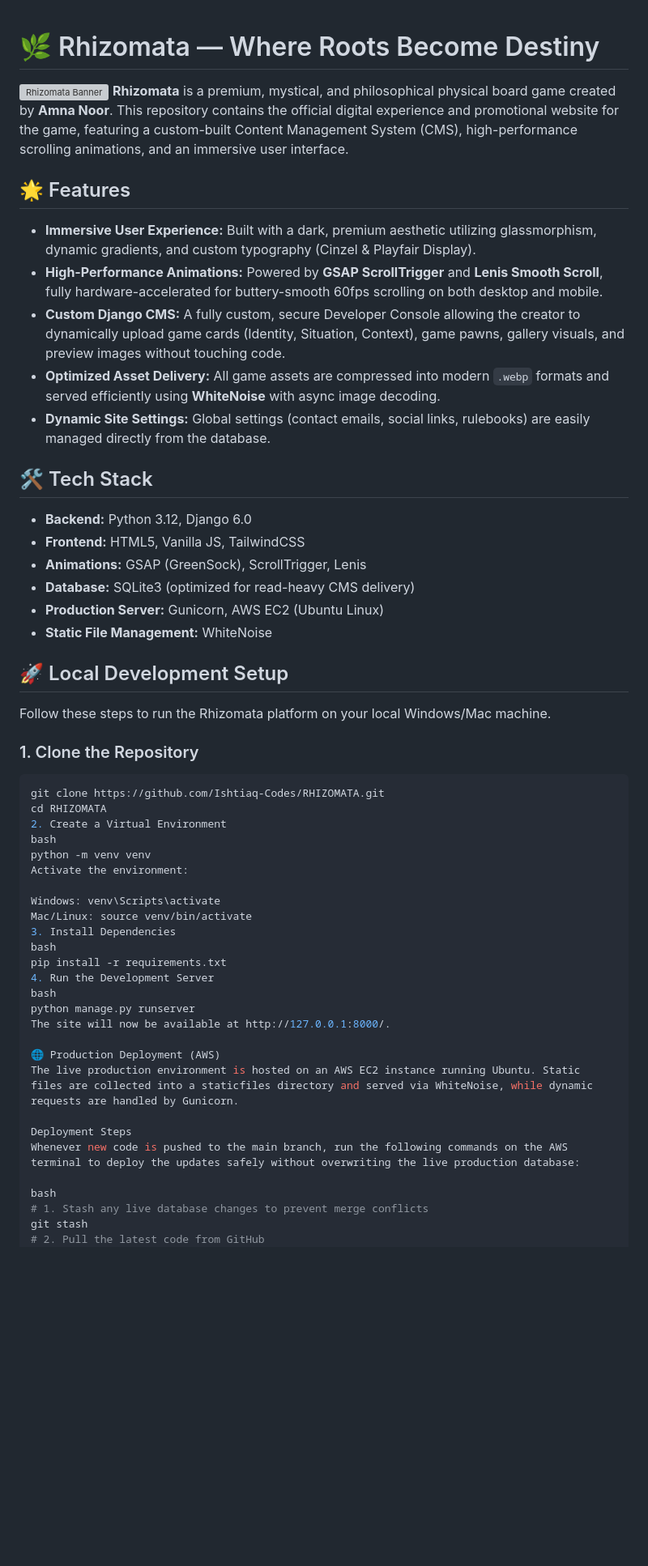
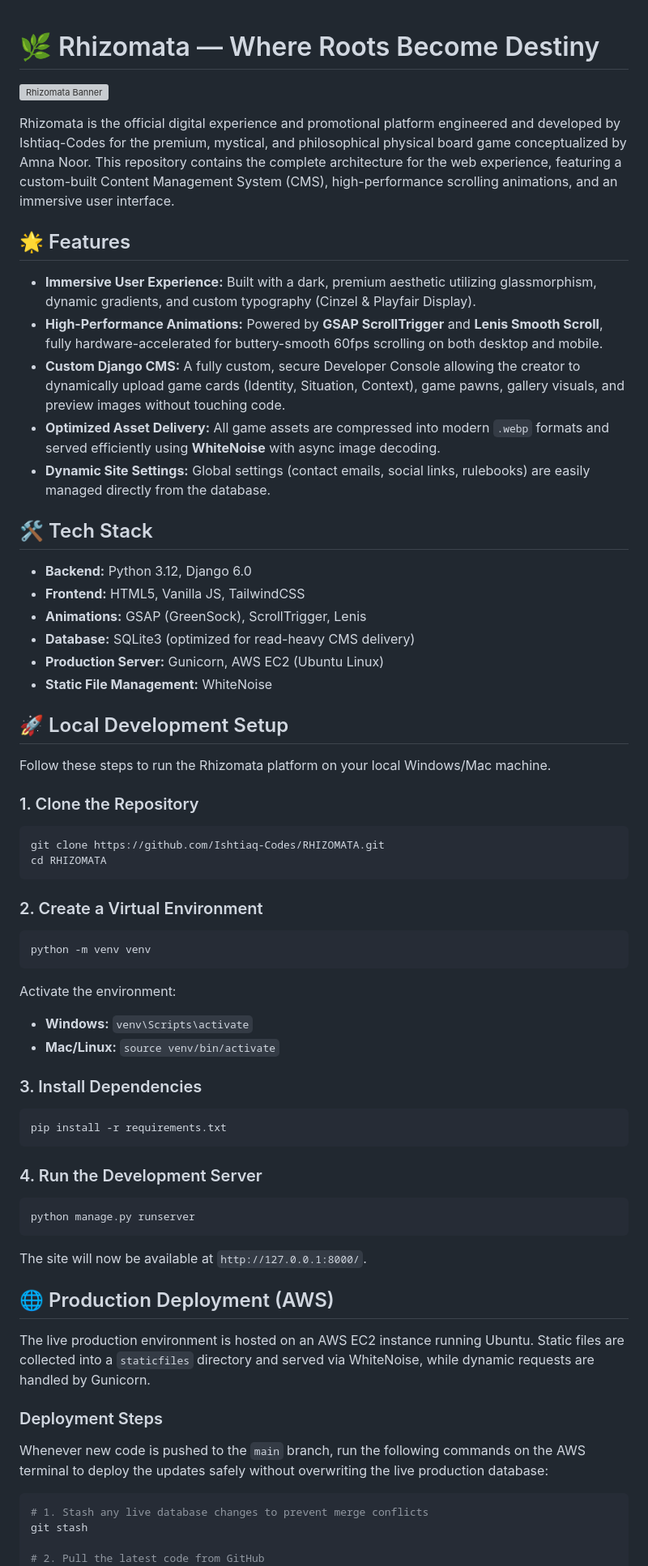
Before and after one commit to Ishtiaq-Codes/RHIZOMATA, a Markdown page: README.md, the part around one of its changes. Shown at 81% size. Rendered like a GitHub page; blank space fills up the shorter version; grey boxes are pictures that could not be loaded.

````diff
--- a/README.md
+++ b/README.md
@@ -1,48 +1,66 @@
+
 # 🌿 Rhizomata — Where Roots Become Destiny
+
 ![Rhizomata Banner](core/static/core/assets/game%20board.webp)
-**Rhizomata** is a premium, mystical, and philosophical physical board game created by **Amna Noor**. This repository contains the official digital experience and promotional website for the game, featuring a custom-built Content Management System (CMS), high-performance scrolling animations, and an immersive user interface.
+
+Rhizomata is the official digital experience and promotional platform engineered and developed by Ishtiaq-Codes for the premium, mystical, and philosophical physical board game conceptualized by Amna Noor. This repository contains the complete architecture for the web experience, featuring a custom-built Content Management System (CMS), high-performance scrolling animations, and an immersive user interface.
+
 ## 🌟 Features
+
 - **Immersive User Experience:** Built with a dark, premium aesthetic utilizing glassmorphism, dynamic gradients, and custom typography (Cinzel & Playfair Display).
 - **High-Performance Animations:** Powered by **GSAP ScrollTrigger** and **Lenis Smooth Scroll**, fully hardware-accelerated for buttery-smooth 60fps scrolling on both desktop and mobile.
 - **Custom Django CMS:** A fully custom, secure Developer Console allowing the creator to dynamically upload game cards (Identity, Situation, Context), game pawns, gallery visuals, and preview images without touching code.
 - **Optimized Asset Delivery:** All game assets are compressed into modern `.webp` formats and served efficiently using **WhiteNoise** with async image decoding.
 - **Dynamic Site Settings:** Global settings (contact emails, social links, rulebooks) are easily managed directly from the database.
+
 ## 🛠️ Tech Stack
+
 - **Backend:** Python 3.12, Django 6.0
 - **Frontend:** HTML5, Vanilla JS, TailwindCSS
 - **Animations:** GSAP (GreenSock), ScrollTrigger, Lenis
 - **Database:** SQLite3 (optimized for read-heavy CMS delivery)
 - **Production Server:** Gunicorn, AWS EC2 (Ubuntu Linux)
 - **Static File Management:** WhiteNoise
+
 ## 🚀 Local Development Setup
+
 Follow these steps to run the Rhizomata platform on your local Windows/Mac machine.
+
 ### 1. Clone the Repository
 ```bash
 git clone https://github.com/Ishtiaq-Codes/RHIZOMATA.git
 cd RHIZOMATA
-2. Create a Virtual Environment
-bash
+```
+
+### 2. Create a Virtual Environment
+```bash
 python -m venv venv
+```
 Activate the environment:
+- **Windows:** `venv\Scripts\activate`
+- **Mac/Linux:** `source venv/bin/activate`
 
-Windows: venv\Scripts\activate
-Mac/Linux: source venv/bin/activate
-3. Install Dependencies
-bash
+### 3. Install Dependencies
+```bash
 pip install -r requirements.txt
-4. Run the Development Server
-bash
+```
+
+### 4. Run the Development Server
+```bash
 python manage.py runserver
-The site will now be available at http://127.0.0.1:8000/.
+```
+The site will now be available at `http://127.0.0.1:8000/`.
 
-🌐 Production Deployment (AWS)
-The live production environment is hosted on an AWS EC2 instance running Ubuntu. Static files are collected into a staticfiles directory and served via WhiteNoise, while dynamic requests are handled by Gunicorn.
+## 🌐 Production Deployment (AWS)
 
-Deployment Steps
-Whenever new code is pushed to the main branch, run the following commands on the AWS terminal to deploy the updates safely without overwriting the live production database:
+The live production environment is hosted on an AWS EC2 instance running Ubuntu. Static files are collected into a `staticfiles` directory and served via WhiteNoise, while dynamic requests are handled by Gunicorn.
 
-bash
+### Deployment Steps
+Whenever new code is pushed to the `main` branch, run the following commands on the AWS terminal to deploy the updates safely without overwriting the live production database:
+
+```bash
 # 1. Stash any live database changes to prevent merge conflicts
 git stash
+
 # 2. Pull the latest code from GitHub
 git pull origin main
````
Also changed, not shown: other parts of README.md (+21 -13 lines).
